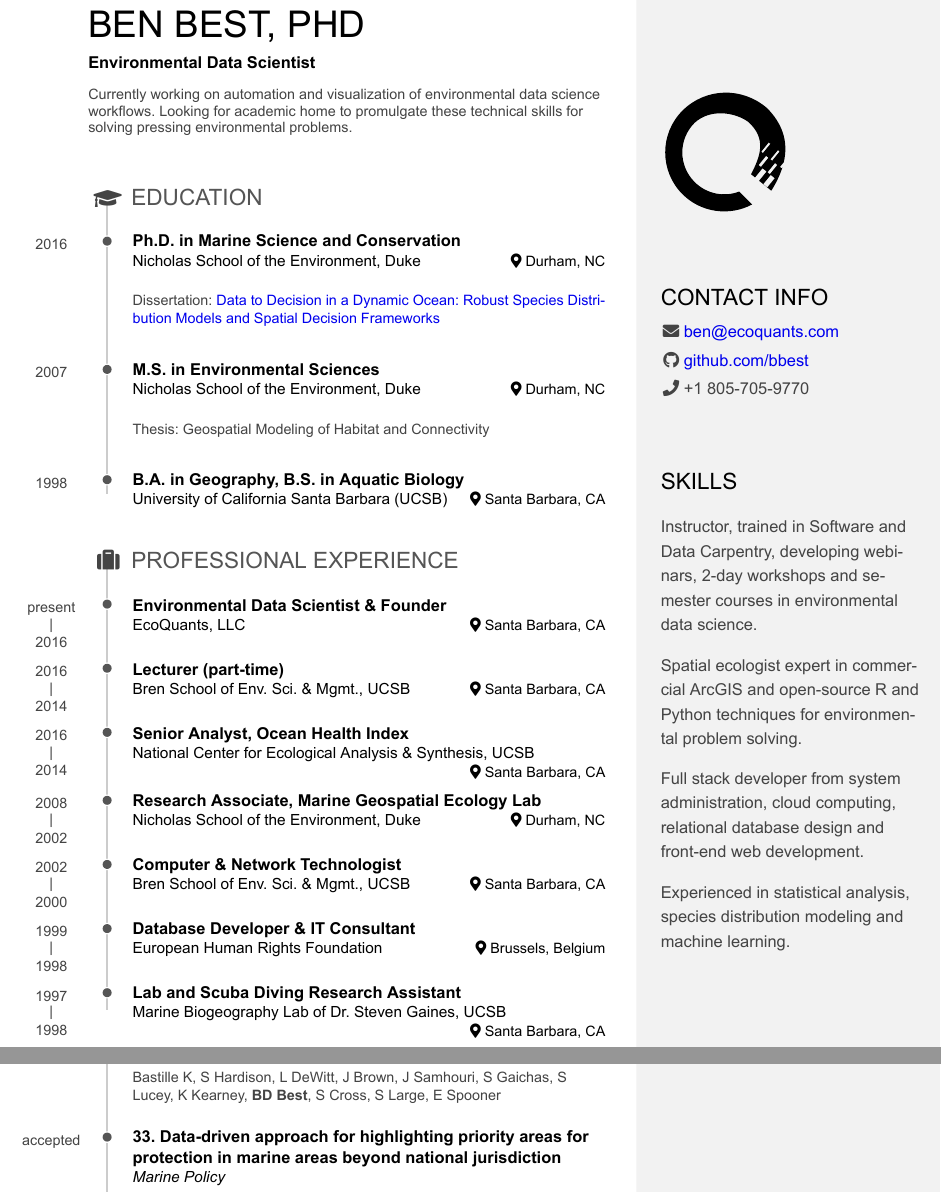
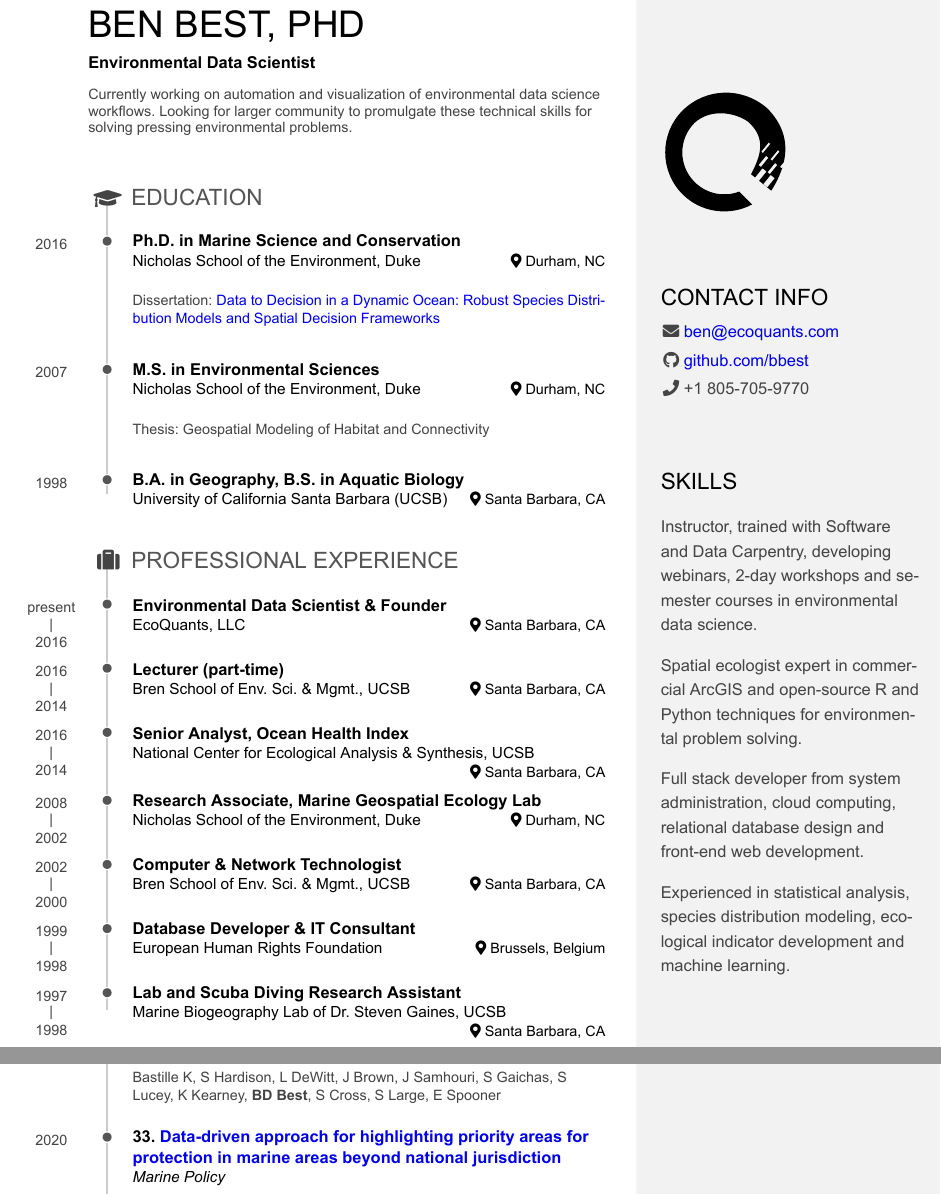
Before and after one commit to bbest/cv, an R Markdown document (index.Rmd): two parts of pages 1 and 3 of 6, joined at a grey line, cut so that both start at the same text. The pictures show the output file index.pdf that the author committed with the source.

Commit message:
+ link to Visalli, Best et al (2020)

```diff
--- a/index.Rmd
+++ b/index.Rmd
@@ -29,13 +29,13 @@
 Skills {#skills}
 --------------------------------------------------------------------------------
 
-- Instructor, trained in Software and Data Carpentry, developing webinars, 2-day workshops and semester courses in environmental data science.
+- Instructor, trained with Software and Data Carpentry, developing webinars, 2-day workshops and semester courses in environmental data science.
 
 - Spatial ecologist expert in commercial ArcGIS and open-source R and Python techniques for environmental problem solving.
 
 - Full stack developer from system administration, cloud computing, relational database design and front-end web development.
 
-- Experienced in statistical analysis, species distribution modeling and machine learning.
+- Experienced in statistical analysis, species distribution modeling, ecological indicator development and machine learning.
 
 
 Disclaimer {#disclaimer}
@@ -52,7 +52,7 @@
 
 ### Environmental Data Scientist
 
-Currently working on automation and visualization of environmental data science workflows. Looking for academic home to promulgate these technical skills for solving pressing environmental problems.
+Currently working on automation and visualization of environmental data science workflows. Looking for larger community to promulgate these technical skills for solving pressing environmental problems.
 
 Education {data-icon=graduation-cap data-concise=true}
 --------------------------------------------------------------------------------
@@ -266,7 +266,7 @@
 Bastille K, S Hardison, L DeWitt, J Brown, J Samhouri, S Gaichas, S Lucey, K Kearney, **BD Best**, S Cross, S Large, E Spooner
 
 
-### 33. Data-driven approach for highlighting priority areas for protection in marine areas beyond national jurisdiction
+### 33. [Data-driven approach for highlighting priority areas for protection in marine areas beyond national jurisdiction](https://www.sciencedirect.com/science/article/pii/S0308597X19309194)
 
 _Marine Policy_
 
```
Also changed, not shown: index.html, index.pdf, index.Rmd (2 more changed lines).
